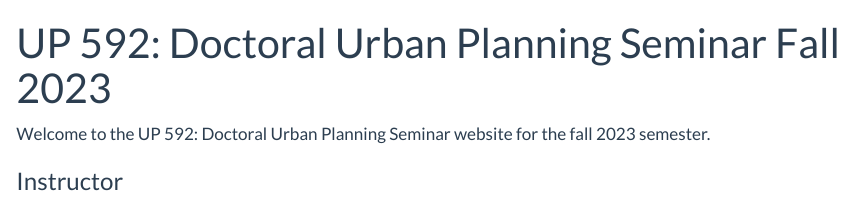
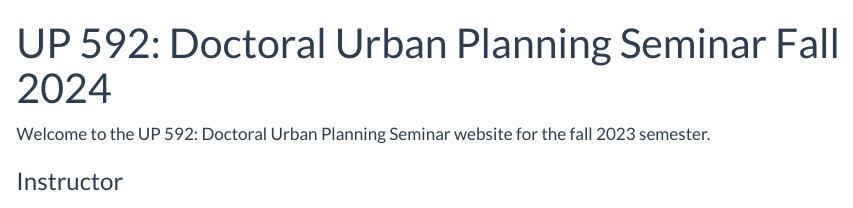
Before and after one commit to agreen4/UP592_S24_Website, a Quarto document (index.qmd): the page in a window 1100 px wide, from its top. Rendered offline with R 4.5, knitr and Pandoc in place of Quarto, with nearby package versions.

Commit message:
Update Index

```diff
--- a/index.qmd
+++ b/index.qmd
@@ -1,5 +1,5 @@
 ---
-title: "UP 592: Doctoral Urban Planning Seminar Fall 2023"
+title: "UP 592: Doctoral Urban Planning Seminar Fall 2024"
 format: html
 toc: false
 sidebar: false
```
Also changed, not shown: 2 other files.
